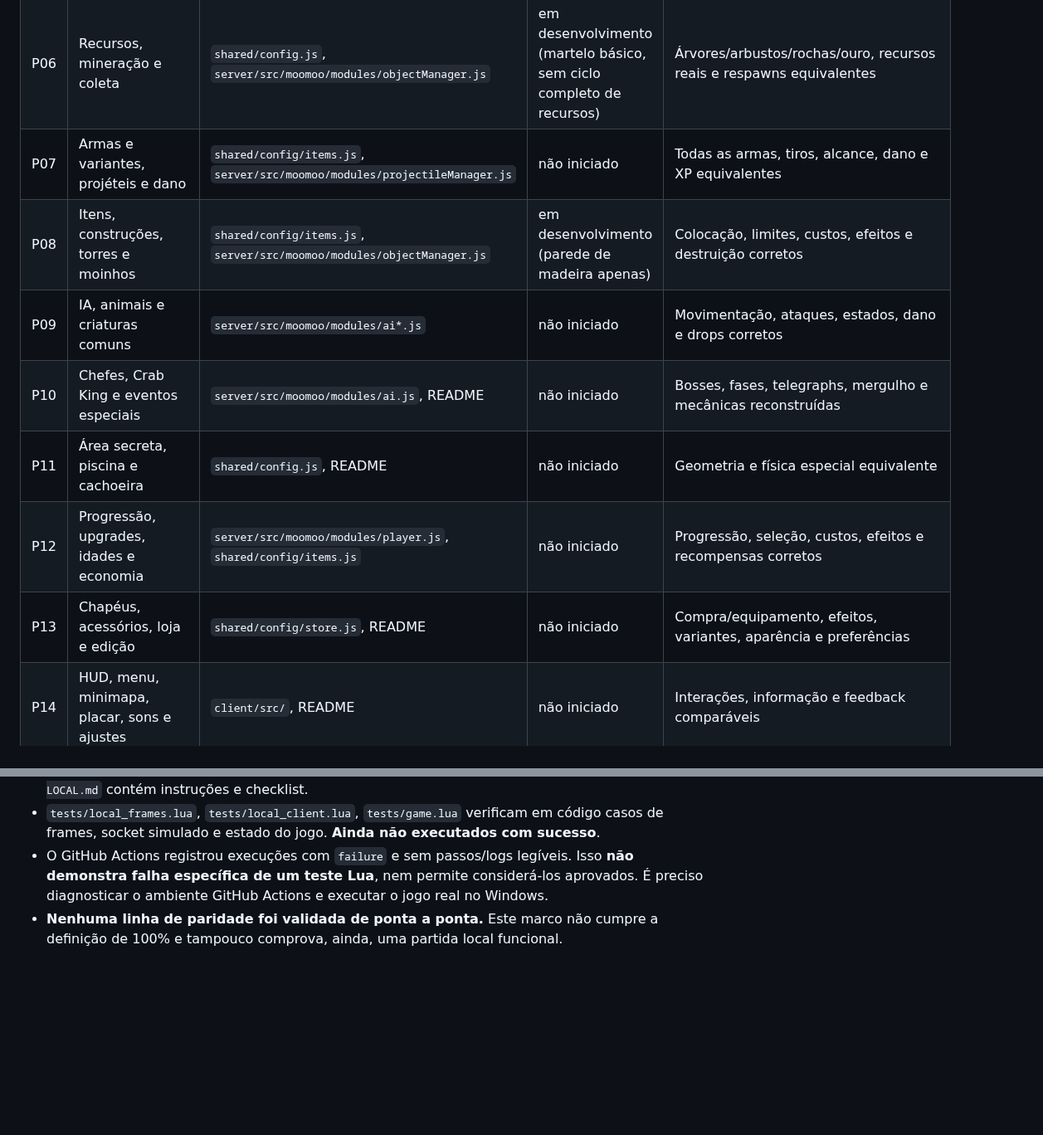
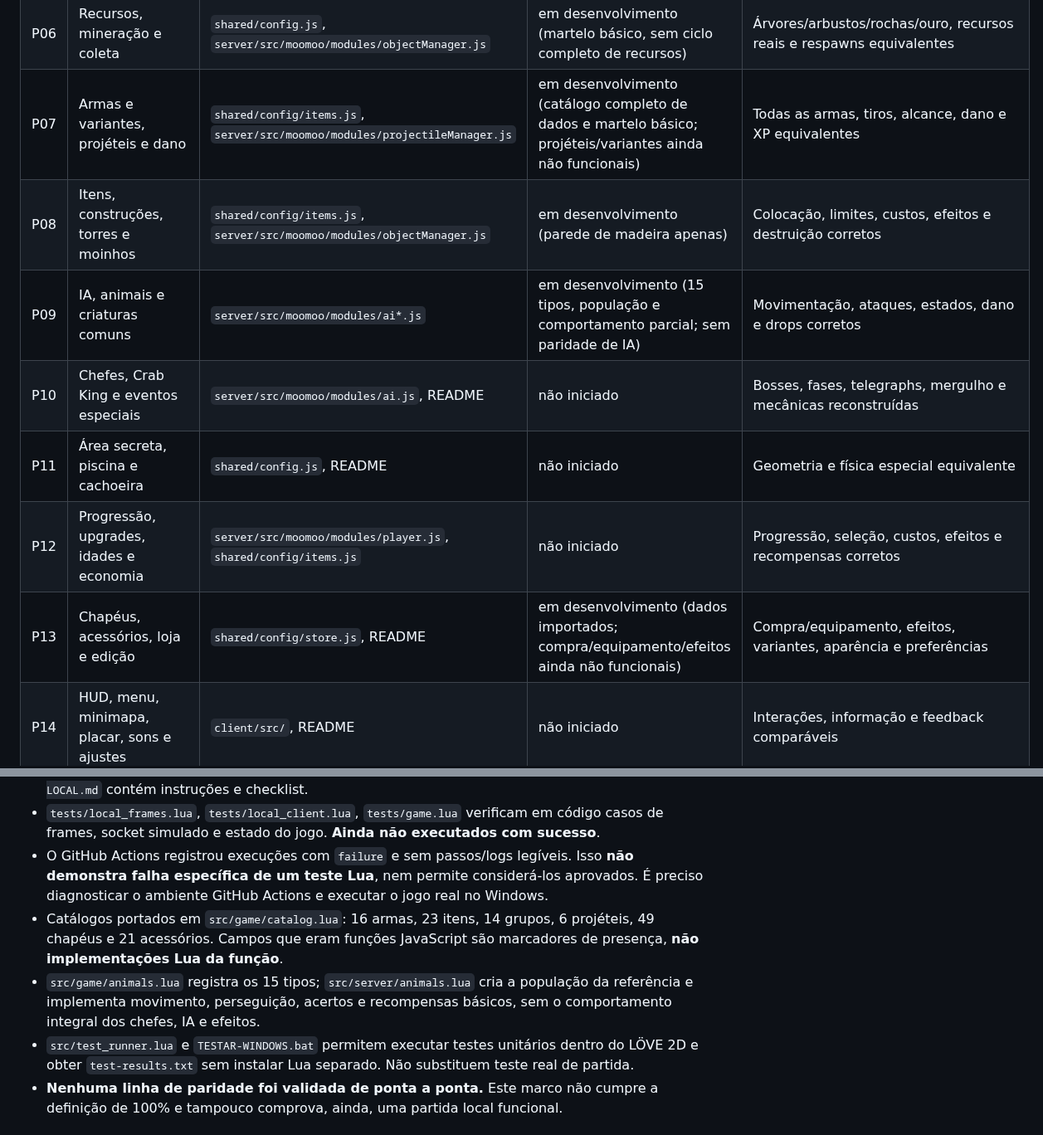
Before and after one commit to SrTristeSad/Moo-Quest, a Markdown page: docs/PARIDADE.md, 2 parts joined by grey strips. Shown at 83% size. Rendered like a GitHub page; blank space fills up the shorter version.

Commit message:
docs: track catalog and initial animal AI as partial and unverified

```diff
--- a/docs/PARIDADE.md
+++ b/docs/PARIDADE.md
@@ -13,13 +13,13 @@ Cada item abaixo representa **funcionalidade real presente na referência**, nã
 | P04 | Mundo/terreno, zonas, câmera e biomas | `shared/config.js`, `server/src/moomoo/server.js` | em desenvolvimento (geração natural e geometria Lua, não integrada) | Geometria, rio, neve, deserto, câmera e limites conferidos |
 | P05 | Jogador, spawn, controle, morte/respawn | `server/src/moomoo/modules/player.js` | em desenvolvimento (spawn e movimento parciais, sem cliente integrado) | WASD, apontar, ataque, colisão, morte/retorno corretos |
 | P06 | Recursos, mineração e coleta | `shared/config.js`, `server/src/moomoo/modules/objectManager.js` | em desenvolvimento (martelo básico, sem ciclo completo de recursos) | Árvores/arbustos/rochas/ouro, recursos reais e respawns equivalentes |
-| P07 | Armas e variantes, projéteis e dano | `shared/config/items.js`, `server/src/moomoo/modules/projectileManager.js` | não iniciado | Todas as armas, tiros, alcance, dano e XP equivalentes |
+| P07 | Armas e variantes, projéteis e dano | `shared/config/items.js`, `server/src/moomoo/modules/projectileManager.js` | em desenvolvimento (catálogo completo de dados e martelo básico; projéteis/variantes ainda não funcionais) | Todas as armas, tiros, alcance, dano e XP equivalentes |
 | P08 | Itens, construções, torres e moinhos | `shared/config/items.js`, `server/src/moomoo/modules/objectManager.js` | em desenvolvimento (parede de madeira apenas) | Colocação, limites, custos, efeitos e destruição corretos |
-| P09 | IA, animais e criaturas comuns | `server/src/moomoo/modules/ai*.js` | não iniciado | Movimentação, ataques, estados, dano e drops corretos |
+| P09 | IA, animais e criaturas comuns | `server/src/moomoo/modules/ai*.js` | em desenvolvimento (15 tipos, população e comportamento parcial; sem paridade de IA) | Movimentação, ataques, estados, dano e drops corretos |
 | P10 | Chefes, Crab King e eventos especiais | `server/src/moomoo/modules/ai.js`, README | não iniciado | Bosses, fases, telegraphs, mergulho e mecânicas reconstruídas |
 | P11 | Área secreta, piscina e cachoeira | `shared/config.js`, README | não iniciado | Geometria e física especial equivalente |
 | P12 | Progressão, upgrades, idades e economia | `server/src/moomoo/modules/player.js`, `shared/config/items.js` | não iniciado | Progressão, seleção, custos, efeitos e recompensas corretos |
-| P13 | Chapéus, acessórios, loja e edição | `shared/config/store.js`, README | não iniciado | Compra/equipamento, efeitos, variantes, aparência e preferências |
+| P13 | Chapéus, acessórios, loja e edição | `shared/config/store.js`, README | em desenvolvimento (dados importados; compra/equipamento/efeitos ainda não funcionais) | Compra/equipamento, efeitos, variantes, aparência e preferências |
 | P14 | HUD, menu, minimapa, placar, sons e ajustes | `client/src/`, README | não iniciado | Interações, informação e feedback comparáveis |
 | P15 | Tribos, clãs e chat | `server/src/moomoo/modules/clanManager.js`, `server/src/api/chat.js` | não iniciado | Criar/convidar/chat/expulsar/abandonar e mensagens |
 | P16 | Contas, perfis e rankings locais | `server/src/api/store.js`, `server/src/api/routes.js` | não iniciado | Identidade local, configuração, histórico e ranking |
@@ -47,6 +47,9 @@ Cada item abaixo representa **funcionalidade real presente na referência**, nã
 - `INICIAR-WINDOWS.bat` localiza LÖVE 11.5 e preserva mensagens de erro no console. `docs/EXECUTAR-LOCAL.md` contém instruções e checklist.
 - `tests/local_frames.lua`, `tests/local_client.lua`, `tests/game.lua` verificam em código casos de frames, socket simulado e estado do jogo. **Ainda não executados com sucesso**.
 - O GitHub Actions registrou execuções com `failure` e sem passos/logs legíveis. Isso **não demonstra falha específica de um teste Lua**, nem permite considerá-los aprovados. É preciso diagnosticar o ambiente GitHub Actions e executar o jogo real no Windows.
+- Catálogos portados em `src/game/catalog.lua`: 16 armas, 23 itens, 14 grupos, 6 projéteis, 49 chapéus e 21 acessórios. Campos que eram funções JavaScript são marcadores de presença, **não implementações Lua da função**.
+- `src/game/animals.lua` registra os 15 tipos; `src/server/animals.lua` cria a população da referência e implementa movimento, perseguição, acertos e recompensas básicos, sem o comportamento integral dos chefes, IA e efeitos.
+- `src/test_runner.lua` e `TESTAR-WINDOWS.bat` permitem executar testes unitários dentro do LÖVE 2D e obter `test-results.txt` sem instalar Lua separado. Não substituem teste real de partida.
 - **Nenhuma linha de paridade foi validada de ponta a ponta.** Este marco não cumpre a definição de 100% e tampouco comprova, ainda, uma partida local funcional.
 
 ## Procedimento
```
